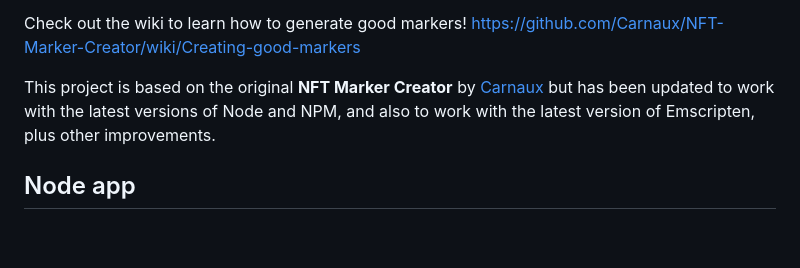
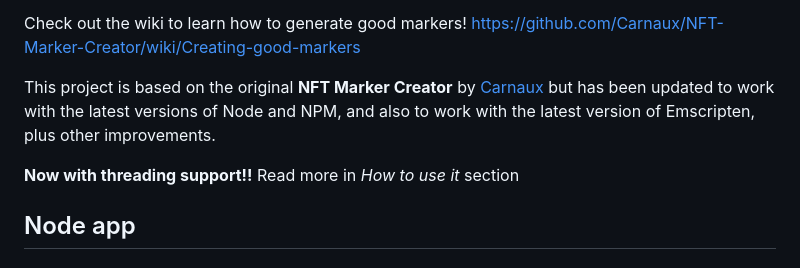
Before and after one commit to webarkit/Nft-Marker-Creator-App, a Markdown page: README.md, the part around one of its changes. Drawn GitHub-style; blank space fills up the shorter version.

Commit message:
fix inside Readme file

```diff
--- a/README.md
+++ b/README.md
@@ -14,6 +14,8 @@ A Node app is provided.
 Check out the wiki to learn how to generate good markers! https://github.com/Carnaux/NFT-Marker-Creator/wiki/Creating-good-markers
 
 This project is based on the original **NFT Marker Creator** by [Carnaux](https://github.com/Carnaux/NFT-Marker-Creator) but has been updated to work with the latest versions of Node and NPM, and also to work with the latest version of Emscripten, plus other improvements.
+
+**Now with threading support!!** Read more in _How to use it_ section
 
 ## Node app
 
```
Also changed, not shown: other parts of README.md (+1 -1 lines).
